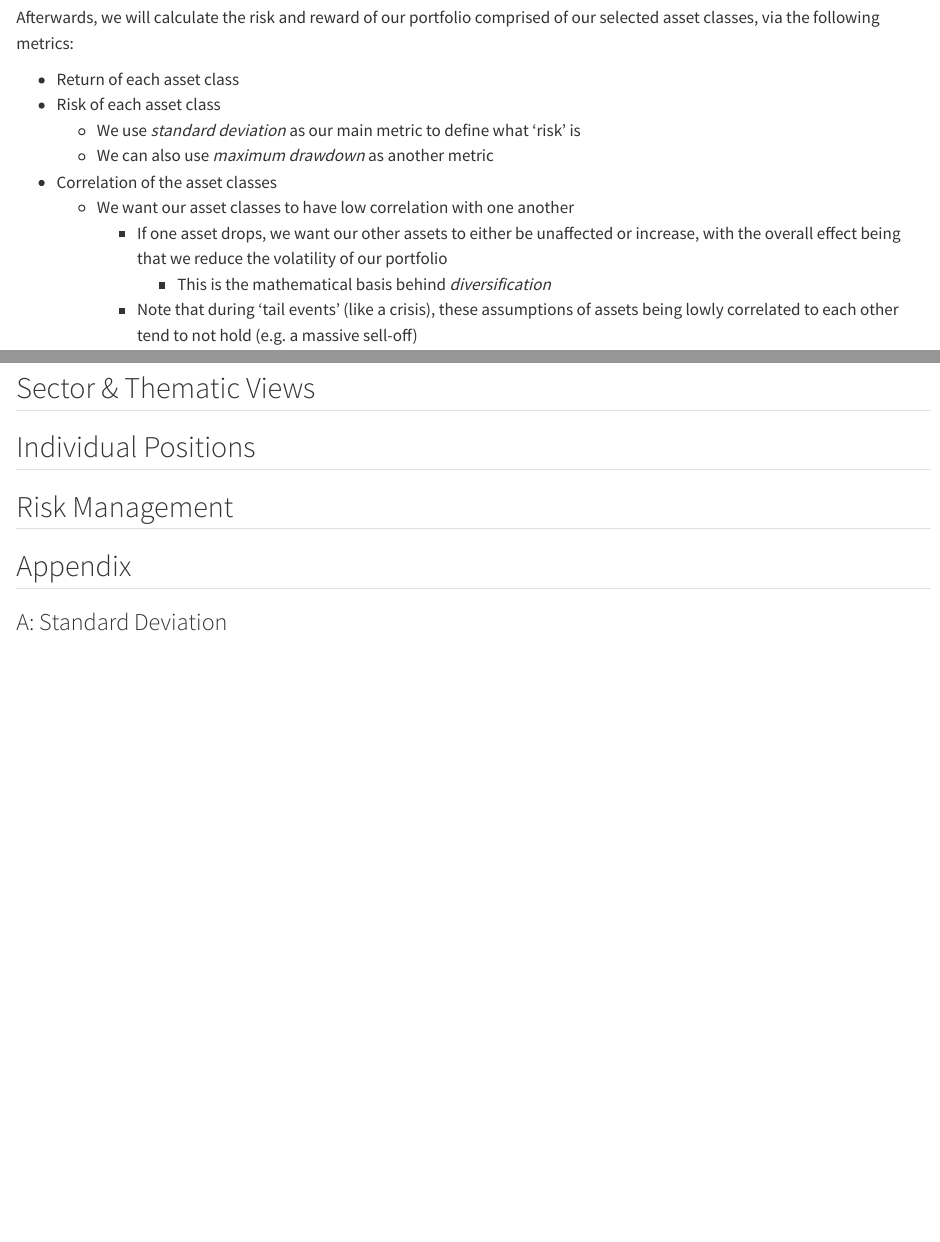
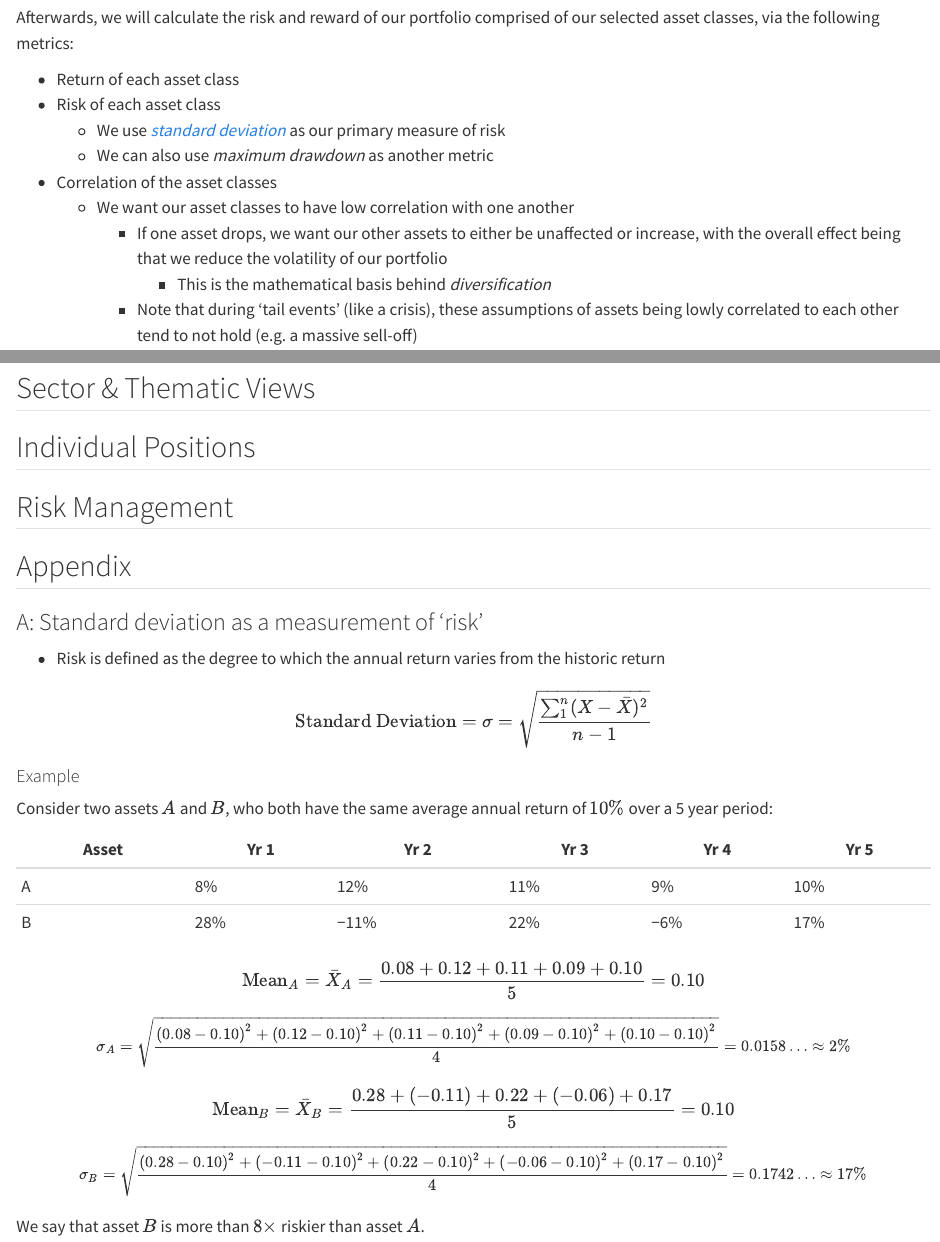
Before and after one commit to LV/creating-a-portfolio-from-scratch, a Quarto document (portfolio-doc.qmd): the page in a window 1100 px wide, from 2210 px down, and a second part further down, joined at a grey line. Rendered offline with R 4.5, knitr and Pandoc in place of Quarto, with nearby package versions.

Commit message:
add explanation on standard deviation

```diff
--- a/portfolio-doc.qmd
+++ b/portfolio-doc.qmd
@@ -409,7 +409,7 @@ Afterwards, we will calculate the risk and reward of our portfolio comprised of
 
 - Return of each asset class
 - Risk of each asset class
-    - We use _standard deviation_ as our main metric to define what 'risk' is
+    - We use [_standard deviation_](#sec-std-dev) as our primary measure of risk
     - We can also use _maximum drawdown_ as another metric
 - Correlation of the asset classes
     - We want our asset classes to have low correlation with one another
@@ -428,6 +428,29 @@ Afterwards, we will calculate the risk and reward of our portfolio comprised of
 
 ## Risk Management
 
-## Appendix
+## Appendix {#sec-appendix}
 
-### A: Standard Deviation
+### A: Standard deviation as a measurement of 'risk' {#sec-std-dev}
+
+- Risk is defined as the degree to which the annual return varies from the historic return
+
+$$\text{Standard Deviation} = \sigma = \sqrt{\frac{\sum^{n}_{1}(X - \bar{X})^2}{n-1}}$$
+
+#### Example
+
+Consider two assets $A$ and $B$, who both have the same average annual return of $10\%$ over a 5 year period:
+
+| Asset | Yr 1 | Yr 2 | Yr 3 | Yr 4 | Yr 5 |
+|---|---|---|---|---|---|
+| A | 8% | 12% | 11% | 9% | 10% |
+| B | 28% | −11% | 22% | −6% | 17% |
+
+$$\text{Mean}_A = \bar{X}_A = \frac{0.08 + 0.12 + 0.11 + 0.09 + 0.10}{5} = 0.10$$
+
+$$\small\sigma_{A} = \sqrt{\frac{(0.08 - 0.10)^2 + (0.12 - 0.10)^2 + (0.11 - 0.10)^2 + (0.09 - 0.10)^2 + (0.10 - 0.10)^2}{4}} = 0.0158\ldots \approx 2\%$$
+
+$$\text{Mean}_B = \bar{X}_B = \frac{0.28 + (-0.11) + 0.22 + (-0.06) + 0.17}{5} = 0.10$$
+
+$$\small\sigma_{B} = \sqrt{\frac{(0.28 - 0.10)^2 + (-0.11 - 0.10)^2 + (0.22 - 0.10)^2 + (-0.06 - 0.10)^2 + (0.17 - 0.10)^2}{4}} = 0.1742\ldots \approx 17\%$$
+
+We say that asset $B$ is more than $8 \times$ riskier than asset $A$.
```
Also changed, not shown: portfolio-doc.html, portfolio-doc.qmd (2 more changed lines).
